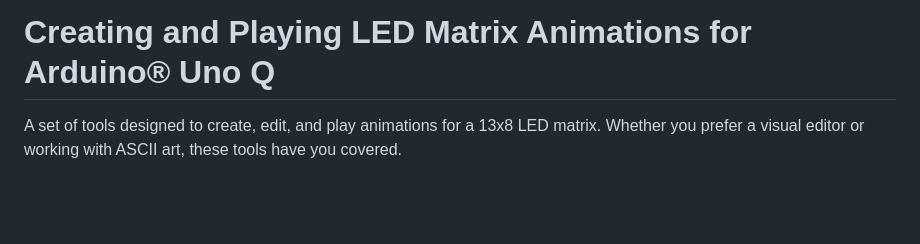
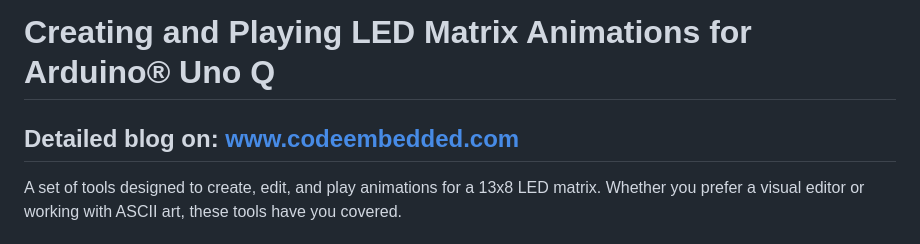
Before and after one commit to ph0en1xr3t/arduino_led_matrix_tools, a Markdown page: README.md, the part around the change. GitHub-like rendering; blank space fills up the shorter version.

Commit message:
docs: add website

```diff
--- a/README.md
+++ b/README.md
@@ -1,5 +1,5 @@
 # Creating and Playing LED Matrix Animations for Arduino® Uno Q
-
+## Detailed blog on: www.codeembedded.com
 A set of tools designed to create, edit, and play animations for a 13x8 LED matrix. Whether you prefer a visual editor or working with ASCII art, these tools have you covered.
 
 ## The Toolkit
```
